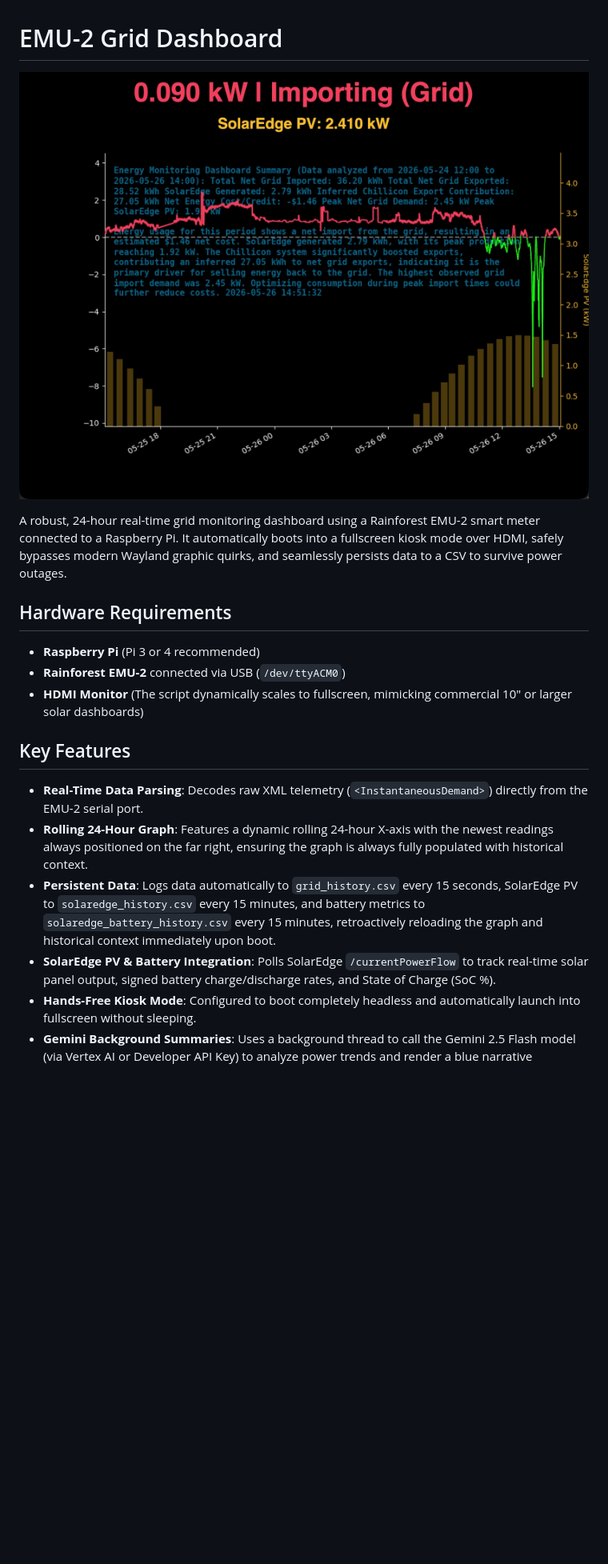
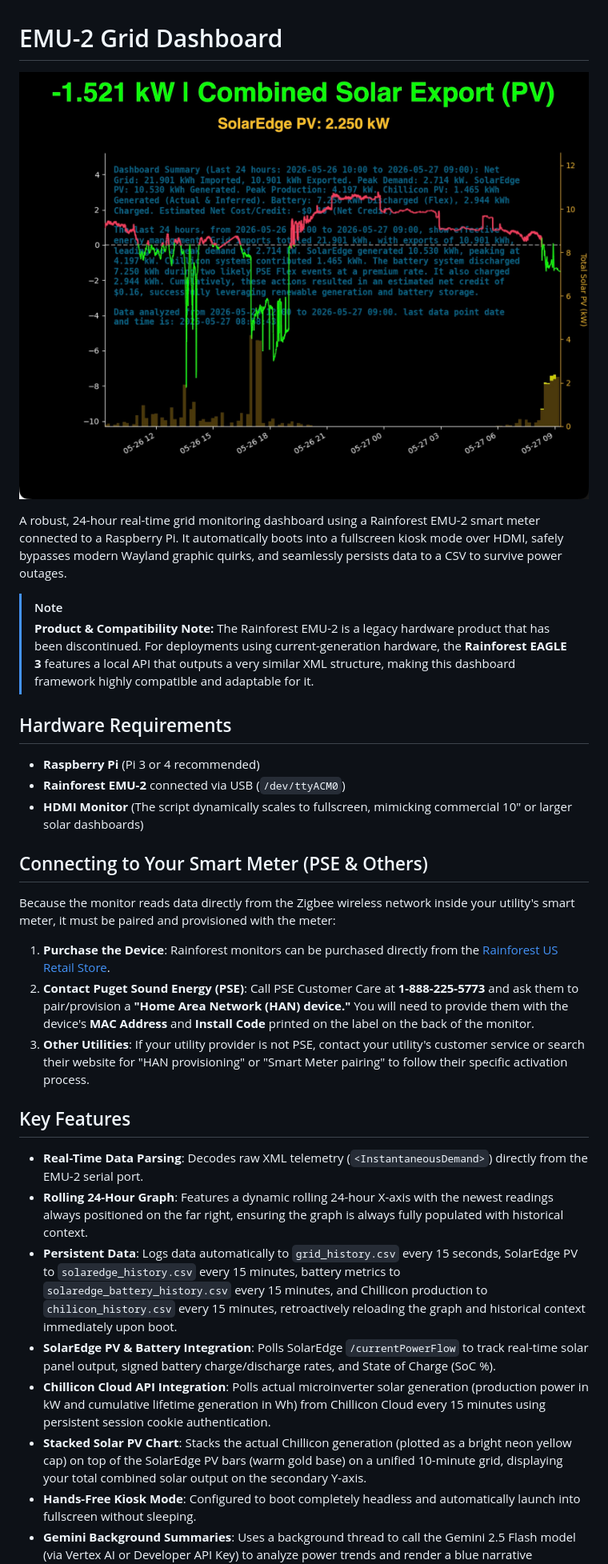
Before and after one commit to smichalove/rainforest-emu2-grid-dashboard, a Markdown page: README.md, the part around one of its changes. Shown at 80% size. Rendered like a GitHub page; pictures changed too: dashboard_preview.jpeg; blank space fills up the shorter version.

Commit message:
Integrate Chillicon Cloud API telemetry polling, stacked PV bar charting, and update documentation

```diff
--- a/README.md
+++ b/README.md
@@ -4,16 +4,27 @@
 
 A robust, 24-hour real-time grid monitoring dashboard using a Rainforest EMU-2 smart meter connected to a Raspberry Pi. It automatically boots into a fullscreen kiosk mode over HDMI, safely bypasses modern Wayland graphic quirks, and seamlessly persists data to a CSV to survive power outages.
 
+> [!NOTE]
+> **Product & Compatibility Note:** The Rainforest EMU-2 is a legacy hardware product that has been discontinued. For deployments using current-generation hardware, the **Rainforest EAGLE 3** features a local API that outputs a very similar XML structure, making this dashboard framework highly compatible and adaptable for it.
+
 ## Hardware Requirements
 - **Raspberry Pi** (Pi 3 or 4 recommended)
 - **Rainforest EMU-2** connected via USB (`/dev/ttyACM0`)
 - **HDMI Monitor** (The script dynamically scales to fullscreen, mimicking commercial 10" or larger solar dashboards)
 
+## Connecting to Your Smart Meter (PSE & Others)
+Because the monitor reads data directly from the Zigbee wireless network inside your utility's smart meter, it must be paired and provisioned with the meter:
+1. **Purchase the Device**: Rainforest monitors can be purchased directly from the [Rainforest US Retail Store](https://rainforest-store-us.myshopify.com/).
+2. **Contact Puget Sound Energy (PSE)**: Call PSE Customer Care at **1-888-225-5773** and ask them to pair/provision a **"Home Area Network (HAN) device."** You will need to provide them with the device's **MAC Address** and **Install Code** printed on the label on the back of the monitor.
+3. **Other Utilities**: If your utility provider is not PSE, contact your utility's customer service or search their website for "HAN provisioning" or "Smart Meter pairing" to follow their specific activation process.
+
 ## Key Features
 - **Real-Time Data Parsing**: Decodes raw XML telemetry (`<InstantaneousDemand>`) directly from the EMU-2 serial port.
 - **Rolling 24-Hour Graph**: Features a dynamic rolling 24-hour X-axis with the newest readings always positioned on the far right, ensuring the graph is always fully populated with historical context.
-- **Persistent Data**: Logs data automatically to `grid_history.csv` every 15 seconds, SolarEdge PV to `solaredge_history.csv` every 15 minutes, and battery metrics to `solaredge_battery_history.csv` every 15 minutes, retroactively reloading the graph and historical context immediately upon boot.
+- **Persistent Data**: Logs data automatically to `grid_history.csv` every 15 seconds, SolarEdge PV to `solaredge_history.csv` every 15 minutes, battery metrics to `solaredge_battery_history.csv` every 15 minutes, and Chillicon production to `chilicon_history.csv` every 15 minutes, retroactively reloading the graph and historical context immediately upon boot.
 - **SolarEdge PV & Battery Integration**: Polls SolarEdge `/currentPowerFlow` to track real-time solar panel output, signed battery charge/discharge rates, and State of Charge (SoC %).
+- **Chillicon Cloud API Integration**: Polls actual microinverter solar generation (production power in kW and cumulative lifetime generation in Wh) from Chillicon Cloud every 15 minutes using persistent session cookie authentication.
+- **Stacked Solar PV Chart**: Stacks the actual Chillicon generation (plotted as a bright neon yellow cap) on top of the SolarEdge PV bars (warm gold base) on a unified 10-minute grid, displaying your total combined solar output on the secondary Y-axis.
 - **Hands-Free Kiosk Mode**: Configured to boot completely headless and automatically launch into fullscreen without sleeping.
 - **Gemini Background Summaries**: Uses a background thread to call the Gemini 2.5 Flash model (via Vertex AI or Developer API Key) to analyze power trends and render a blue narrative watermark summary directly on the graph background, formatted with smart 80-character line wrapping.
 
```
Also changed, not shown: other parts of README.md (+24 -1 lines), 4 other files.
